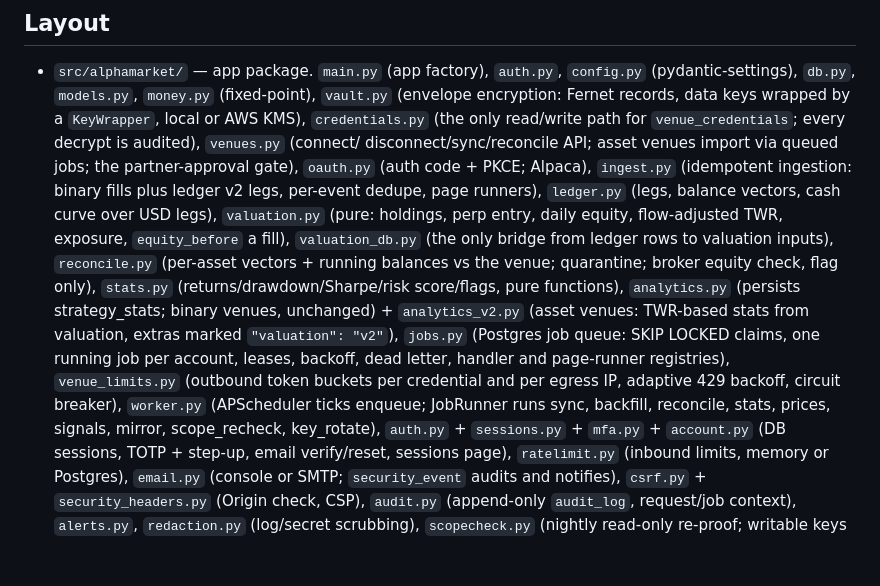
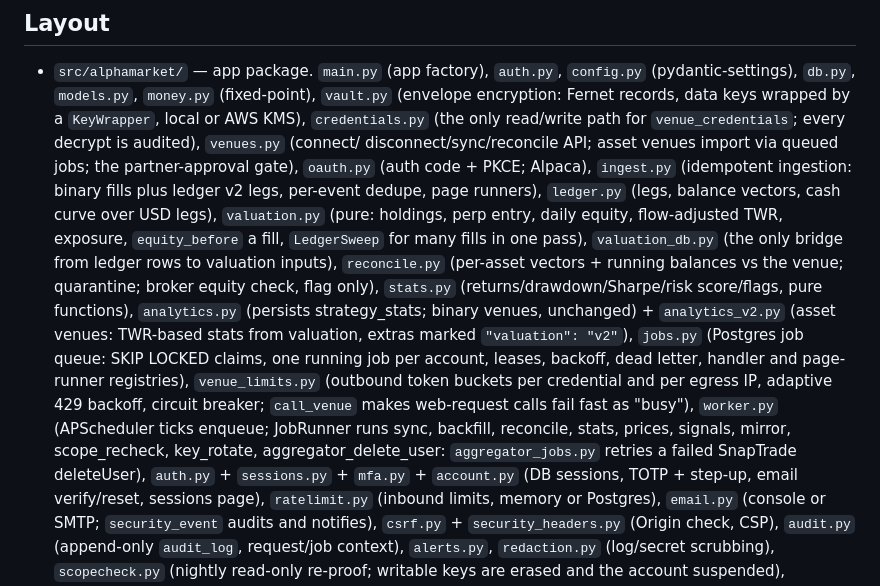
Before and after one commit to aiden-f-dsouza/alphamarket, a Markdown page: CLAUDE.md, the part around the change. GitHub-like rendering; blank space fills up the shorter version.

```diff
--- a/CLAUDE.md
+++ b/CLAUDE.md
@@ -32,8 +32,8 @@ deliberately out of scope).
   (idempotent ingestion: binary fills plus ledger v2 legs, per-event dedupe,
   page runners), `ledger.py` (legs, balance vectors, cash curve over USD
   legs), `valuation.py` (pure: holdings, perp entry, daily equity,
-  flow-adjusted TWR, exposure, `equity_before` a fill), `valuation_db.py`
-  (the only bridge from ledger rows to valuation inputs), `reconcile.py`
+  flow-adjusted TWR, exposure, `equity_before` a fill, `LedgerSweep` for
+  many fills in one pass), `valuation_db.py` (the only bridge from ledger rows to valuation inputs), `reconcile.py`
   (per-asset vectors + running balances vs the venue; quarantine; broker
   equity check, flag only), `stats.py` (returns/drawdown/Sharpe/risk
   score/flags, pure functions), `analytics.py` (persists strategy_stats;
@@ -41,9 +41,12 @@ deliberately out of scope).
   stats from valuation, extras marked `"valuation": "v2"`), `jobs.py` (Postgres job queue: SKIP LOCKED
   claims, one running job per account, leases, backoff, dead letter, handler
   and page-runner registries), `venue_limits.py` (outbound token buckets per
-  credential and per egress IP, adaptive 429 backoff, circuit breaker),
+  credential and per egress IP, adaptive 429 backoff, circuit breaker;
+  `call_venue` makes web-request calls fail fast as "busy"),
   `worker.py` (APScheduler ticks enqueue; JobRunner runs sync, backfill,
-  reconcile, stats, prices, signals, mirror, scope_recheck, key_rotate),
+  reconcile, stats, prices, signals, mirror, scope_recheck, key_rotate,
+  aggregator_delete_user: `aggregator_jobs.py` retries a failed SnapTrade
+  deleteUser),
   `auth.py` + `sessions.py` + `mfa.py` + `account.py` (DB sessions, TOTP +
   step-up, email verify/reset, sessions page), `ratelimit.py` (inbound limits,
   memory or Postgres), `email.py` (console or SMTP; `security_event` audits
```
Also changed, not shown: docs/implementation_plan.md (+34 -11 lines).
